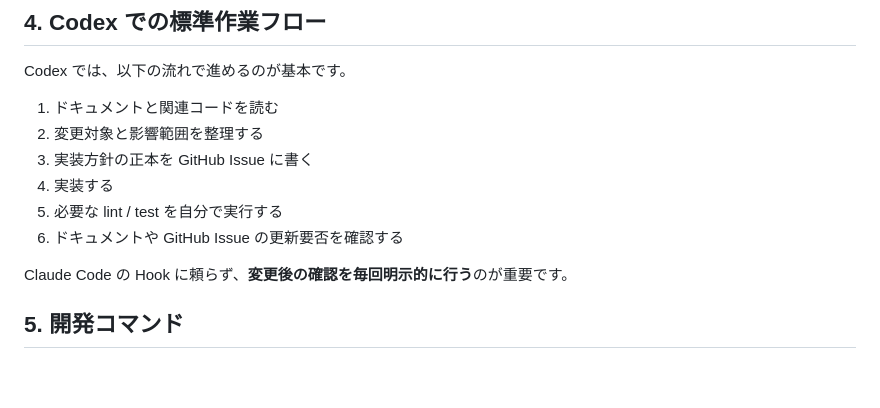
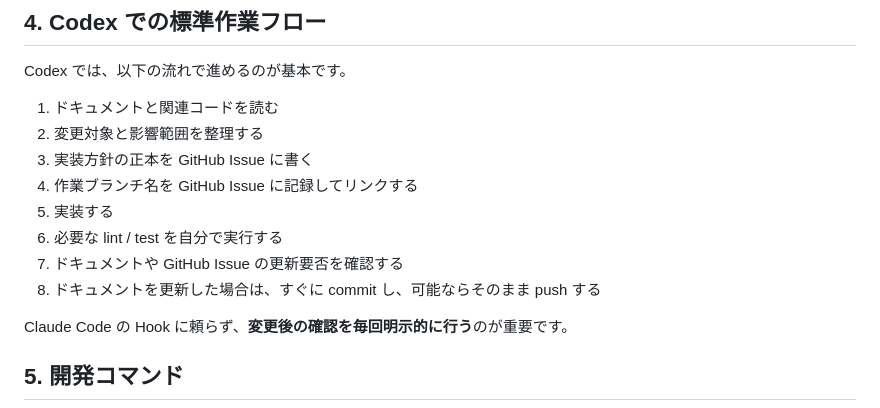
Before and after one commit to ShinHaya/delete-google-photo, a Markdown page: docs/codex-onboarding.md, the part around the change. Rendered like a GitHub page; blank space fills up the shorter version.

```diff
--- a/docs/codex-onboarding.md
+++ b/docs/codex-onboarding.md
@@ -55,9 +55,11 @@ Codex では、以下の流れで進めるのが基本です。
 1. ドキュメントと関連コードを読む
 2. 変更対象と影響範囲を整理する
 3. 実装方針の正本を GitHub Issue に書く
-4. 実装する
-5. 必要な lint / test を自分で実行する
-6. ドキュメントや GitHub Issue の更新要否を確認する
+4. 作業ブランチ名を GitHub Issue に記録してリンクする
+5. 実装する
+6. 必要な lint / test を自分で実行する
+7. ドキュメントや GitHub Issue の更新要否を確認する
+8. ドキュメントを更新した場合は、すぐに commit し、可能ならそのまま push する
 
 Claude Code の Hook に頼らず、**変更後の確認を毎回明示的に行う**のが重要です。
 
```
Also changed, not shown: docs/github-operations.md (+4 -1 lines).
